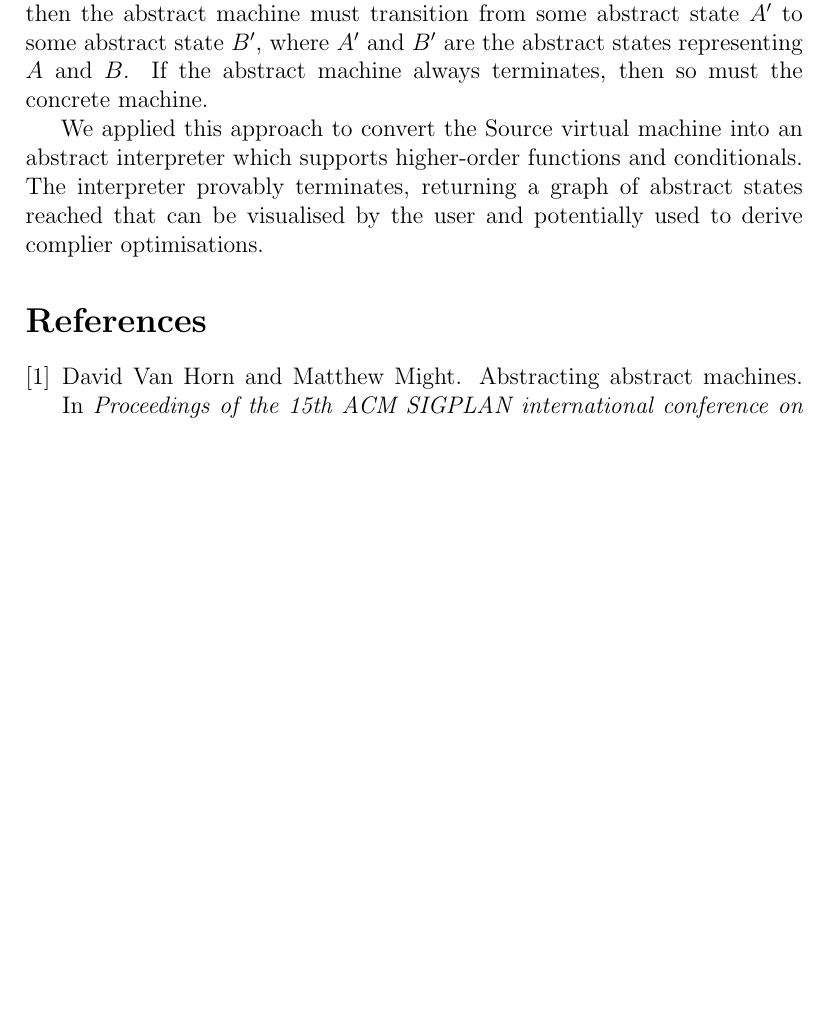
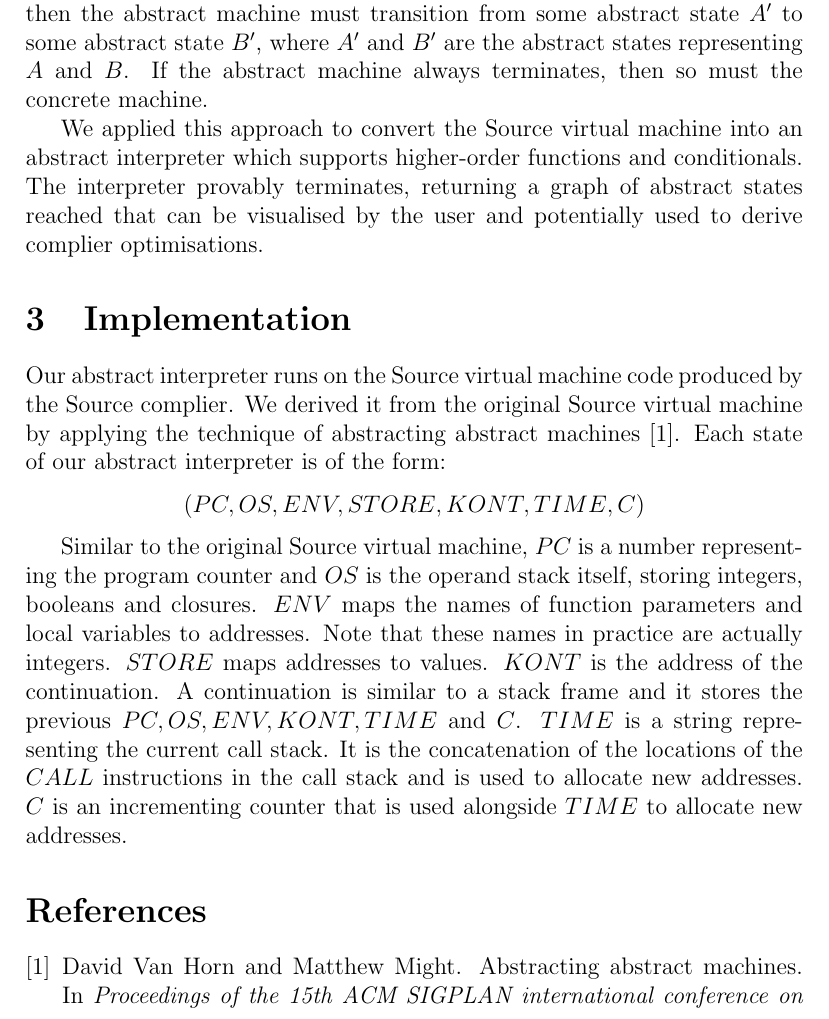
Before and after one commit to jing-xuan/abstractabstractabstract, a LaTeX document (docs/report.tex): part of page 2 of 2 before the commit and part of page 2 of 3 after it, cut so that both start at the same text, the shorter picture padded with empty space. Compiled offline with pdfLaTeX.

Commit message:
Update report

```diff
--- a/docs/report.tex
+++ b/docs/report.tex
@@ -33,6 +33,15 @@ A key difficulty is that a virtual machine executing a program might require an
 For example, if the concrete machine transitions from state $A$ to state $B$, then the abstract machine must transition from some abstract state $A^{\prime}$ to some abstract state $B^{\prime}$, where $A^{\prime}$ and $B^{\prime}$ are the abstract states representing $A$ and $B$. If the abstract machine always terminates, then so must the concrete machine.
 
 We applied this approach to convert the Source virtual machine into an abstract interpreter which supports higher-order functions and conditionals. The interpreter provably terminates, returning a graph of abstract states reached that can be visualised by the user and potentially used to derive complier optimisations.
+
+\section{Implementation}
+Our abstract interpreter runs on the Source virtual machine code produced by the Source complier. We derived it from the original Source virtual machine by applying the technique of abstracting abstract machines \cite{aam}. Each state of our abstract interpreter is of the form:
+$$(PC,OS,ENV,STORE,KONT,TIME,C)$$
+
+Similar to the original Source virtual machine, $PC$ is a number representing the program counter and $OS$ is the operand stack itself, storing integers, booleans and closures. $ENV$ maps the names of function parameters and local variables to addresses. Note that these names in practice are actually integers. $STORE$ maps addresses to values. $KONT$ is the address of the continuation. A continuation is similar to a stack frame and it stores the previous $PC,OS,ENV,KONT,TIME$ and $C$. $TIME$ is a string representing the current call stack. It is the concatenation of the locations of the $CALL$ instructions in the call stack and is used to allocate new addresses. $C$ is an incrementing counter that is used alongside $TIME$ to allocate new addresses.
+
+
+
 \bibliography{refs}
 \bibliographystyle{plain} % We choose the "plain" reference style
 
```
Also changed, not shown: docs/report.pdf.
